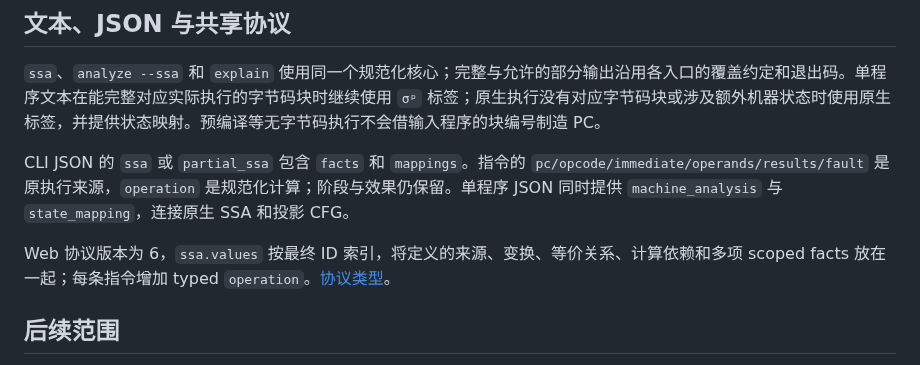
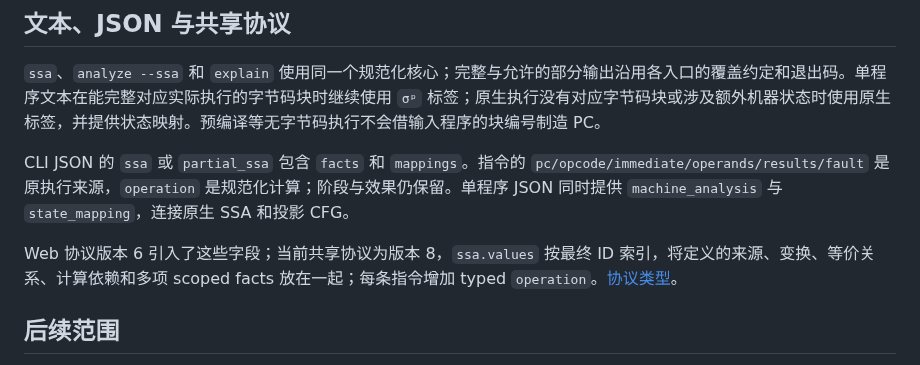
Before and after one commit to ethever/evm-abstract-lab, a Markdown page: docs/ssa-normalization.md, the part around the change. Rendered like a GitHub page.

```diff
--- a/docs/ssa-normalization.md
+++ b/docs/ssa-normalization.md
@@ -62,7 +62,7 @@ Web 点击 SSA 的 `%value` 可打开 **SSA value** 检查器，查看定义位
 
 CLI JSON 的 `ssa` 或 `partial_ssa` 包含 `facts` 和 `mappings`。指令的 `pc/opcode/immediate/operands/results/fault` 是原执行来源，`operation` 是规范化计算；阶段与效果仍保留。单程序 JSON 同时提供 `machine_analysis` 与 `state_mapping`，连接原生 SSA 和投影 CFG。
 
-Web 协议版本为 6，`ssa.values` 按最终 ID 索引，将定义的来源、变换、等价关系、计算依赖和多项 scoped facts 放在一起；每条指令增加 typed `operation`。[协议类型](../crates/evm-abstract-protocol/src/ssa/values.rs)。
+Web 协议版本 6 引入了这些字段；当前共享协议为版本 8，`ssa.values` 按最终 ID 索引，将定义的来源、变换、等价关系、计算依赖和多项 scoped facts 放在一起；每条指令增加 typed `operation`。[协议类型](../crates/evm-abstract-protocol/src/ssa/values.rs)。
 
 ## 后续范围
 
```
Also changed, not shown: docs/15-symbolic-relations.md (+1 -1 lines), docs/web-workbench.md (+3 -1 lines).
